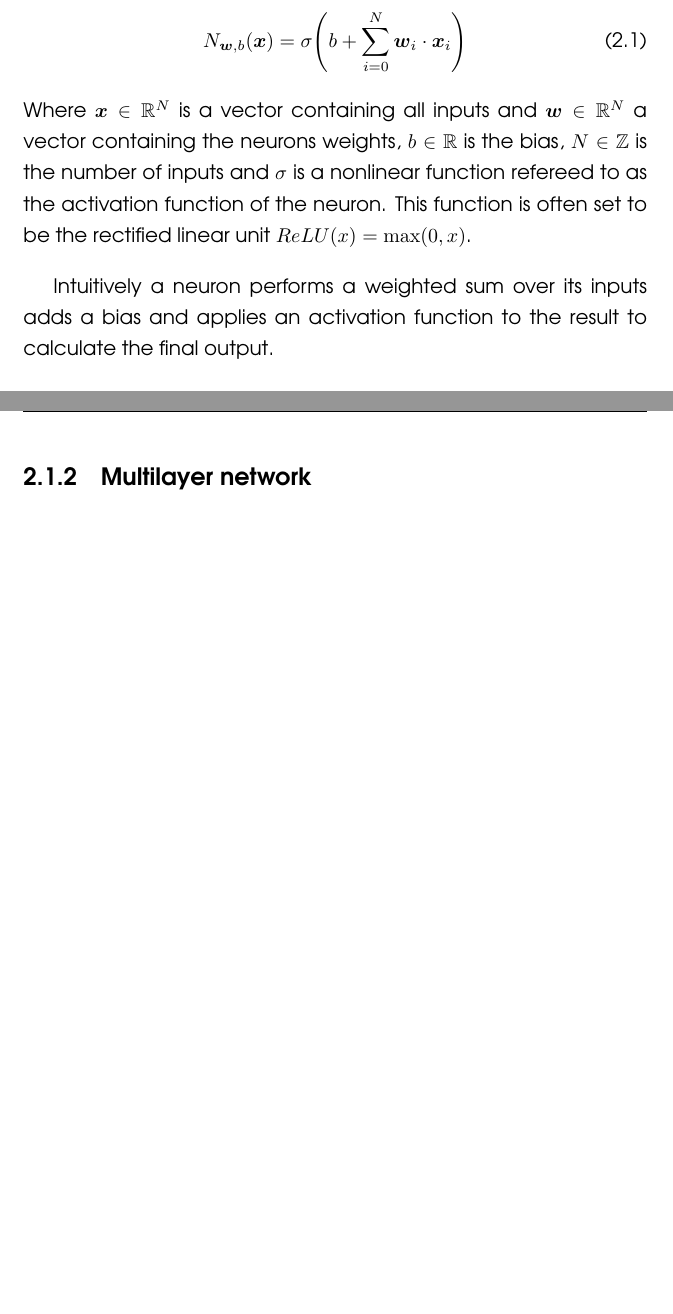
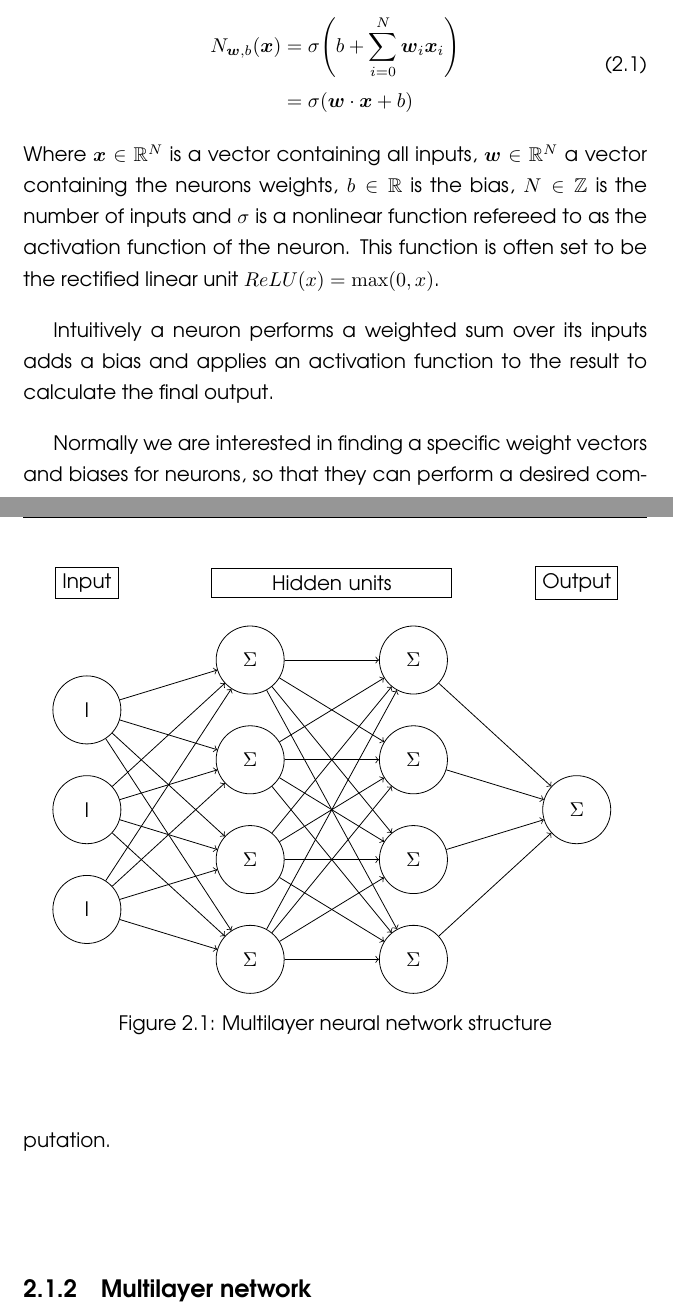
Before and after one commit to johannesCmayer/GD-bachelor_thesis-report, a LaTeX thesis (BachelorBookletMain.tex, which reads Graphs.tex): two parts of pages 9 and 10 of 28 before the commit and two parts of pages 9 and 10 of 30 after it, joined at a grey line, cut so that both start at the same text, the shorter picture padded with empty space. Compiled offline with pdfLaTeX.

Commit message:
multiple files split

```diff
--- a/BachelorBooklet.tex
+++ b/BachelorBookletMain.tex
@@ -1,4 +1,6 @@
 \documentclass[a4paper, twoside, 10pt]{report}
+
+\input{Graphs.tex}
 
 \usepackage{fancyhdr}
 \usepackage{color}
@@ -10,7 +12,7 @@
 \usepackage{setspace}
 \usepackage{titlesec}
 \usepackage{tikz}
-\usetikzlibrary{calc}
+\usetikzlibrary{calc,arrows,shapes,snakes,automata,backgrounds,petri}
 \usepackage[margin=5cm]{geometry}
 \usepackage{avant}
 \usepackage{makecell}
@@ -18,6 +20,7 @@
 \usepackage{wrapfig}
 \usepackage{ragged2e}
 \usepackage{pgfplots}
+\pgfplotsset{compat=1.16}
 
 \setstretch{1.3}
 \setlength{\parskip}{1em}
@@ -193,14 +167,21 @@ In brief a neural network is computational structure made up of multiple units c
 \subsection{Neuron}
 In its simple form a neuron can be defined as:
 \begin{equation}
-N_{\boldsymbol w, b}(\boldsymbol{x}) = \sigma\Bigg(b + \sum_{i=0}^{N}{\boldsymbol{w}_i \cdot \boldsymbol{x}_i}\Bigg)
+\begin{split}
+N_{\boldsymbol w, b}(\boldsymbol{x}) & = \sigma\Bigg(b + \sum_{i=0}^{N}{\boldsymbol{w}_i \boldsymbol{x}_i}\Bigg) \\
+& = \sigma (\boldsymbol{w} \cdot \boldsymbol{x} + b)
+\end{split}
 \end{equation}
-Where $\boldsymbol{x} \in \mathbb{R}^N$ is a vector containing all inputs and  $ \boldsymbol{w} \in \mathbb{R}^N$ a vector containing the neurons weights, $b \in \mathbb{R}$ is the bias, $N \in \mathbb{Z}$ is the number of inputs and $\sigma$ is a nonlinear function refereed to as the activation function of the neuron. This function is often set to be the rectified linear unit $ReLU(x) = \max(0, x)$.
+Where $\boldsymbol{x} \in \mathbb{R}^N$ is a vector containing all inputs, $ \boldsymbol{w} \in \mathbb{R}^N$ a vector containing the neurons weights, $b \in \mathbb{R}$ is the bias, $N \in \mathbb{Z}$ is the number of inputs and $\sigma$ is a nonlinear function refereed to as the activation function of the neuron. This function is often set to be the rectified linear unit $ReLU(x) = \max(0, x)$.
 
 Intuitively a neuron performs a weighted sum over its inputs adds a bias and applies an activation function to the result to calculate the final output.
 
+Normally we are interested in finding a specific weight vectors and biases for neurons, so that they can perform a desired computation.
+
+
 \subsection{Multilayer network}
 A neural network layer can be formed, multiple  the neurons are organized together in layers.
+\multilayerNetworkGraph
 
 \section{Differential calculus}
 Differential Calculus is an area of mathematics, that studies how a functions output changes with regard to tiny nudges to its inputs.
--- /dev/null
+++ b/Graphs.tex
@@ -0,0 +9,41 @@
+	\begin{figure}
+	\begin{center}
+	\begin{tikzpicture}
+		\def\circleSize{0.8cm}
+		\def\layerdist{3.6}
+
+		\def\mcOne{2}
+		\foreach\n in {0,...,\mcOne}{
+		 \FPeval{\ypos}{(\n - (\mcOne * 0.5)) * 2.2}
+		 \neuron{0 * \layerdist}{\ypos * \circleSize}{A\n}{I}
+		}
+		\def\mcTwo{3}
+		\foreach\n in {0,...,\mcTwo}{
+		 \FPeval{\ypos}{(\n - (\mcTwo * 0.5)) * 2.2}
+		 \neuron{\circleSize*\layerdist}{\ypos * \circleSize}{B\n}{$\Sigma$}
+		 \foreach\m in {0,...,\mcOne}
+		  \draw[->, to path={-> (\tikztotarget)}] (A\m) edge (B\n);
+		}
+		\def\mcThree{3}
+		\foreach\n in {0,...,\mcThree}{
+		 \FPeval{\ypos}{(\n - (\mcThree * 0.5)) * 2.2}
+		 \neuron{\circleSize*\layerdist*2}{\ypos * \circleSize}{C\n}{$\Sigma$}
+		 \foreach\m in {0,...,\mcTwo}
+		  \draw[->, to path={-> (\tikztotarget)}] (B\m) edge (C\n);
+		}
+		\def\mcFour{0}
+		\foreach\n in {0,...,\mcFour}{
+		 \FPeval{\ypos}{(\n - (\mcFour * 0.5)) * 2.2}
+		 \neuron{\circleSize*\layerdist*3}{\ypos * \circleSize}{D\n}{$\Sigma$}
+		 \foreach\m in {0,...,\mcThree}
+		  \draw[->, to path={-> (\tikztotarget)}] (C\m) edge (D\n);
+		}
+		\FPeval{\ypos}{\mcThree + 1}
+		\node[draw,align=left] at (\circleSize*\layerdist * 0, \ypos) {Input};
+		\node[draw,text width=4cm, align=center] at (\circleSize*\layerdist *1.5, \ypos) {Hidden units};
+		\node[draw,align=left] at (\circleSize*\layerdist *3, \ypos) {Output};
+	\end{tikzpicture}
+	\caption{Multilayer neural network structure}
+	\end{center}
+	\end{figure}
+}
```
Also changed, not shown: C1_Introduction.tex (added, +26 -0 lines), C2_Background.tex (added), C3_Workflow.tex (added), C4_Systems.tex (added), C5_FurtherWork.tex (added), C6_Reflection.tex (added), C7_Resources.tex (added), _Pre0_Expose.tex (added), BachelorBookletMain.tex (33 more changed lines), Graphs.tex (8 more changed lines).
